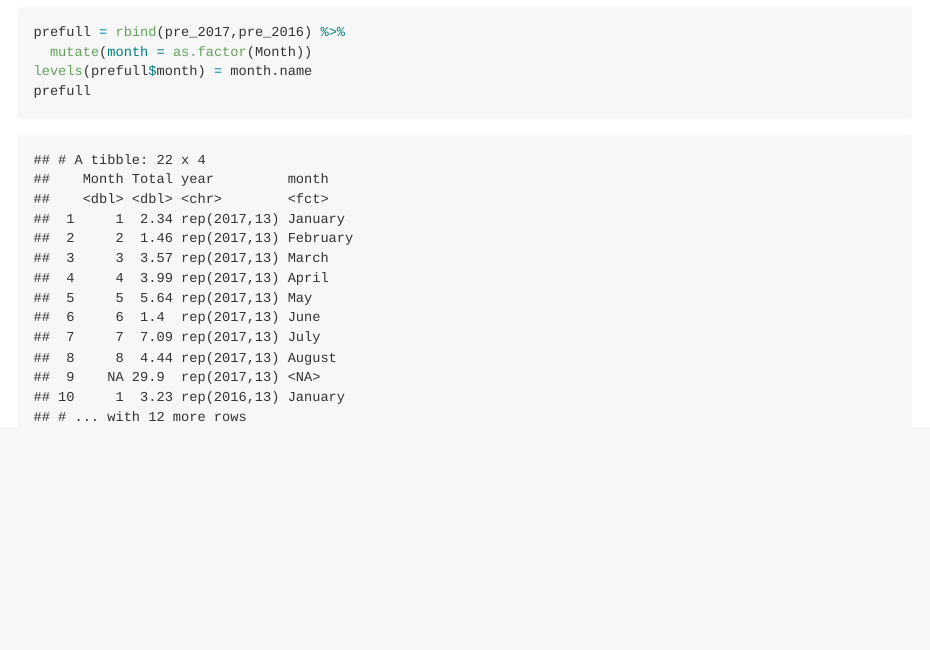
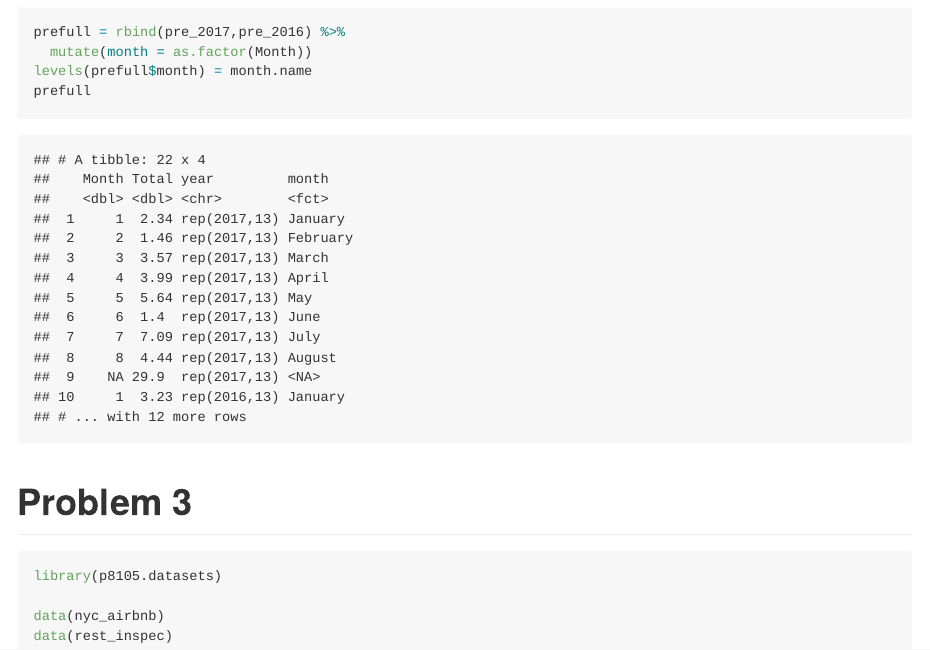
Before and after one commit to xy2404/p8105_hw2_xy2404, an R Markdown document (P8105_hw2_xy2404.Rmd): the page in a window 1100 px wide, from 3050 px down. The pictures show the output file P8105_hw2_xy2404.md that the author committed with the source, drawn offline in the style of GitHub; long lines of code are wrapped.

Commit message:
import the data for problem 3

````diff
--- a/P8105_hw2_xy2404.Rmd
+++ b/P8105_hw2_xy2404.Rmd
@@ -90,3 +90,16 @@ levels(prefull$month) = month.name
 prefull
 
 ```
+
+
+# Problem 3
+```{r}
+library(p8105.datasets)
+
+data(nyc_airbnb)
+data(rest_inspec)
+```
+
+```{r}
+
+```
````
Also changed, not shown: P8105_hw2_xy2404.md, P8105_hw2_xy2404.Rmd (2 more changed lines).
